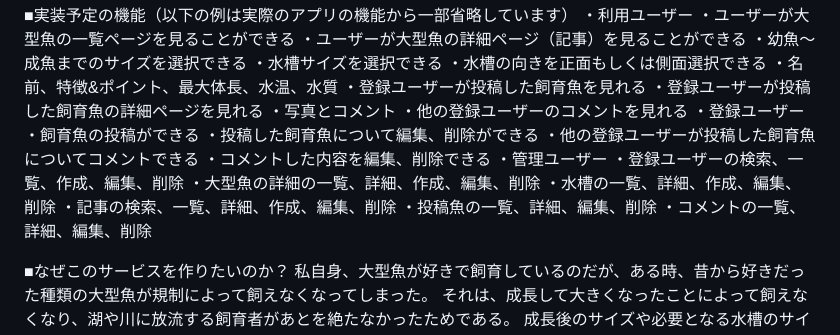
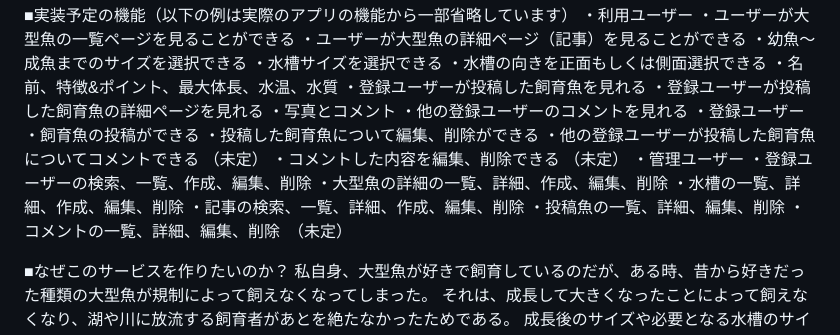
Before and after one commit to kuro3415/how_to_keep_big_fish, a Markdown page: README.md, the part around the change. Drawn GitHub-style.

```diff
--- a/README.md
+++ b/README.md
@@ -29,15 +29,15 @@
 	・登録ユーザー
 		・飼育魚の投稿ができる
 		・投稿した飼育魚について編集、削除ができる
-		・他の登録ユーザーが投稿した飼育魚についてコメントできる
-		・コメントした内容を編集、削除できる
+		・他の登録ユーザーが投稿した飼育魚についてコメントできる （未定）
+		・コメントした内容を編集、削除できる （未定）
 	・管理ユーザー
 		・登録ユーザーの検索、一覧、作成、編集、削除
 		・大型魚の詳細の一覧、詳細、作成、編集、削除
 		・水槽の一覧、詳細、作成、編集、削除
 		・記事の検索、一覧、詳細、作成、編集、削除
 		・投稿魚の一覧、詳細、編集、削除
-		・コメントの一覧、詳細、編集、削除
+		・コメントの一覧、詳細、編集、削除　（未定）
 
 ■なぜこのサービスを作りたいのか？
 	私自身、大型魚が好きで飼育しているのだが、ある時、昔から好きだった種類の大型魚が規制によって飼えなくなってしまった。
```
